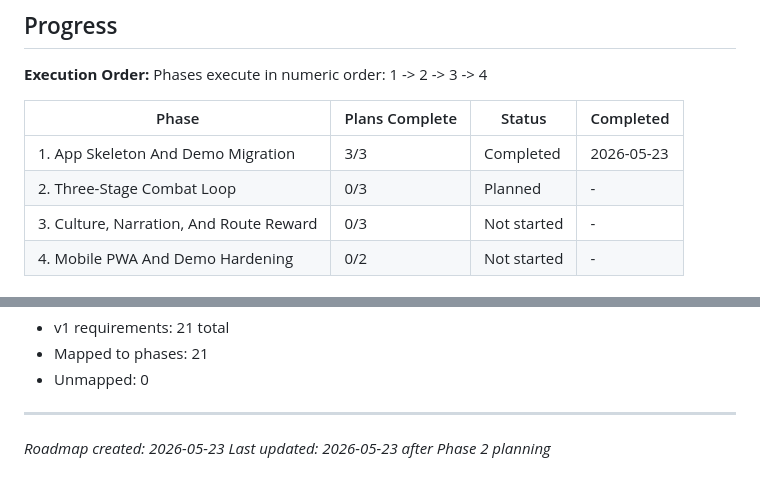
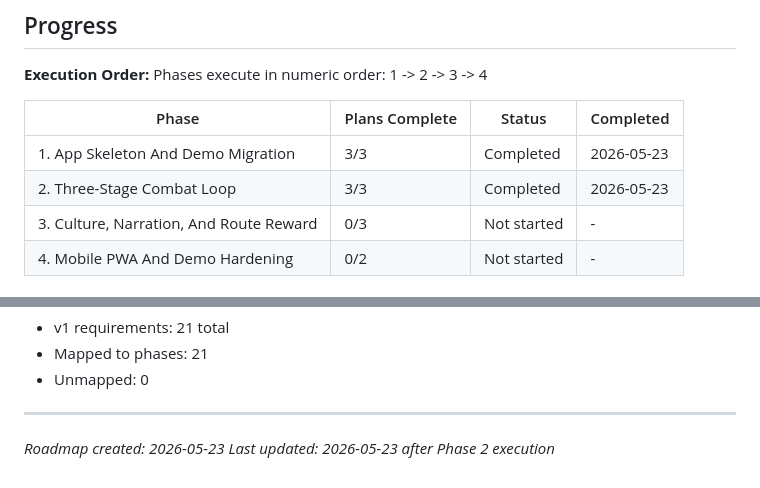
Before and after one commit to guoweijie584-crypto/-, a Markdown page: .planning/ROADMAP.md, 2 parts joined by grey strips. Rendered like a GitHub page.

```diff
--- a/.planning/ROADMAP.md
+++ b/.planning/ROADMAP.md
@@ -106,7 +106,7 @@ Phases execute in numeric order: 1 -> 2 -> 3 -> 4
 | Phase | Plans Complete | Status | Completed |
 |-------|----------------|--------|-----------|
 | 1. App Skeleton And Demo Migration | 3/3 | Completed | 2026-05-23 |
-| 2. Three-Stage Combat Loop | 0/3 | Planned | - |
+| 2. Three-Stage Combat Loop | 3/3 | Completed | 2026-05-23 |
 | 3. Culture, Narration, And Route Reward | 0/3 | Not started | - |
 | 4. Mobile PWA And Demo Hardening | 0/2 | Not started | - |
 
@@ -126,4 +126,4 @@ Phases execute in numeric order: 1 -> 2 -> 3 -> 4
 
 ---
 *Roadmap created: 2026-05-23*
-*Last updated: 2026-05-23 after Phase 2 planning*
+*Last updated: 2026-05-23 after Phase 2 execution*
```
Also changed, not shown: other parts of .planning/ROADMAP.md (+4 -4 lines), .planning/STATE.md (+21 -19 lines).
